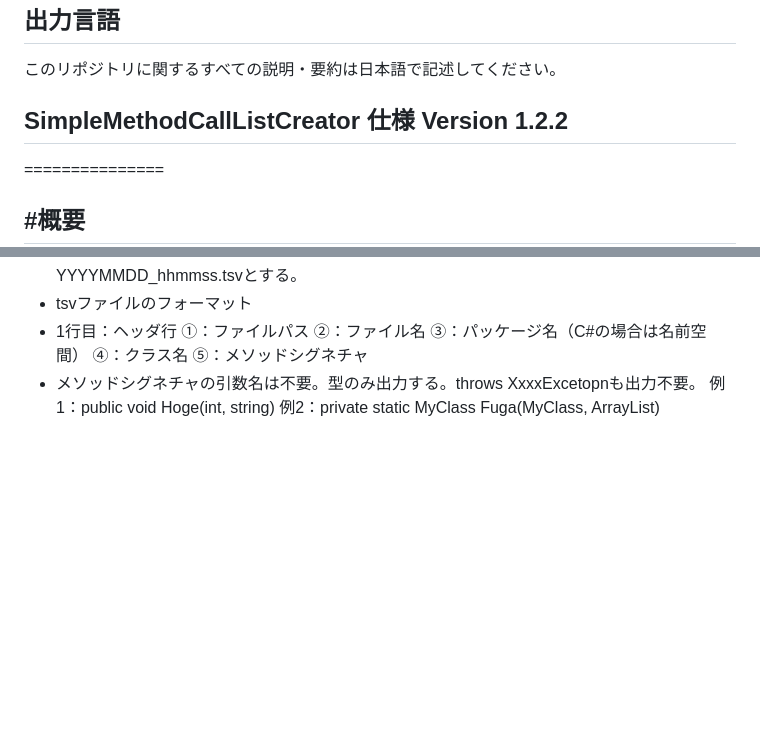
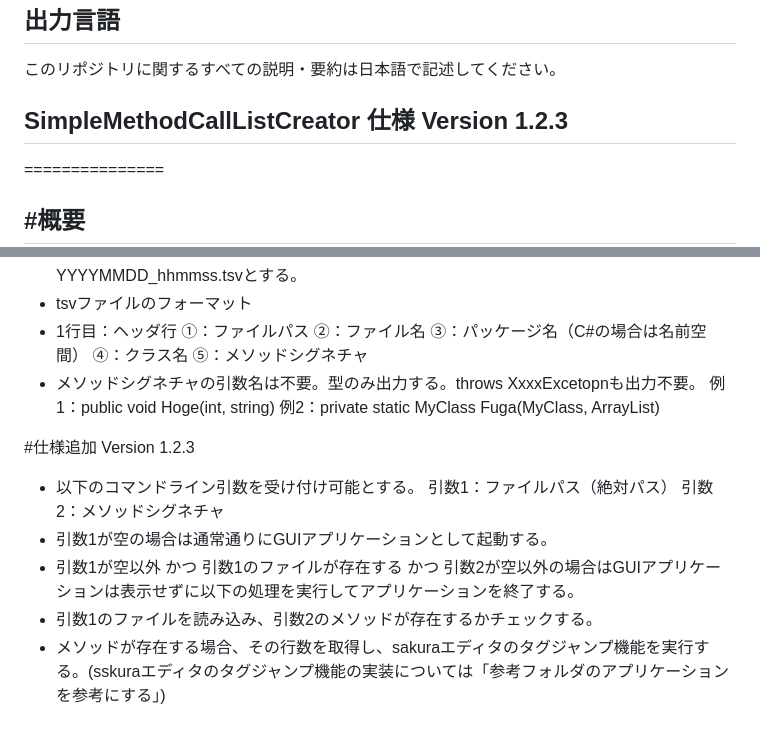
Before and after one commit to mtk57/Public, a Markdown page: .NET/SimpleMethodCallListCreator/AGENTS.md, 2 parts joined by grey strips. Rendered like a GitHub page; blank space fills up the shorter version.

Commit message:
ver1.2.3 未実装

```diff
--- a/.NET/SimpleMethodCallListCreator/AGENTS.md
+++ b/.NET/SimpleMethodCallListCreator/AGENTS.md
@@ -1,7 +1,7 @@
 ## 出力言語
 このリポジトリに関するすべての説明・要約は日本語で記述してください。
 
-## SimpleMethodCallListCreator 仕様  Version 1.2.2
+## SimpleMethodCallListCreator 仕様  Version 1.2.3
 ===============
 
 #概要
@@ -89,3 +89,12 @@
   - メソッドシグネチャの引数名は不要。型のみ出力する。throws XxxxExcetopnも出力不要。
     例1：public void Hoge(int, string)
     例2：private static MyClass Fuga(MyClass, ArrayList)
+
+#仕様追加  Version 1.2.3
+- 以下のコマンドライン引数を受け付け可能とする。
+  引数1：ファイルパス（絶対パス）
+  引数2：メソッドシグネチャ
+- 引数1が空の場合は通常通りにGUIアプリケーションとして起動する。
+- 引数1が空以外 かつ 引数1のファイルが存在する かつ 引数2が空以外の場合はGUIアプリケーションは表示せずに以下の処理を実行してアプリケーションを終了する。
+ - 引数1のファイルを読み込み、引数2のメソッドが存在するかチェックする。
+ - メソッドが存在する場合、その行数を取得し、sakuraエディタのタグジャンプ機能を実行する。(sskuraエディタのタグジャンプ機能の実装については「参考フォルダのアプリケーションを参考にする」)
```
